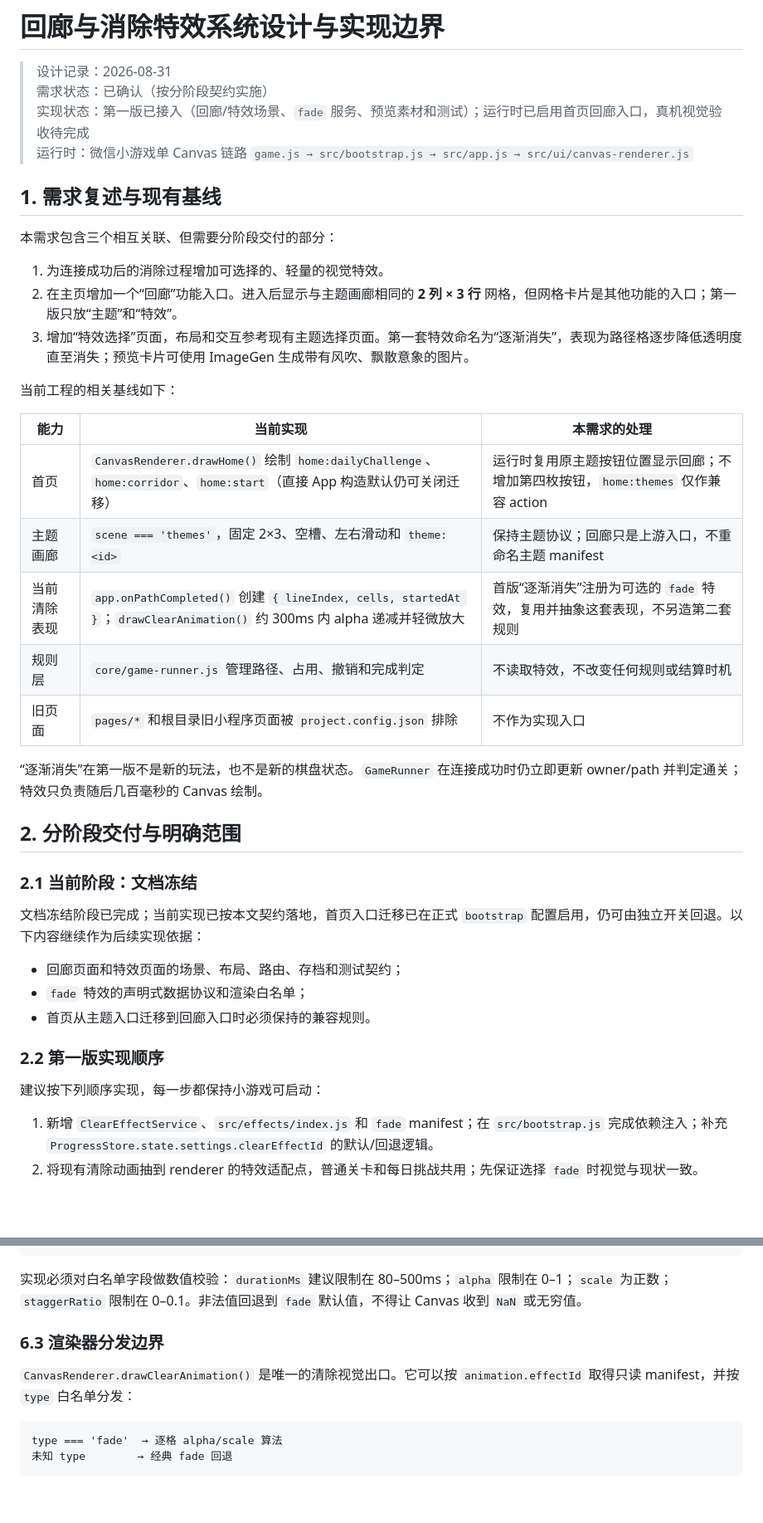
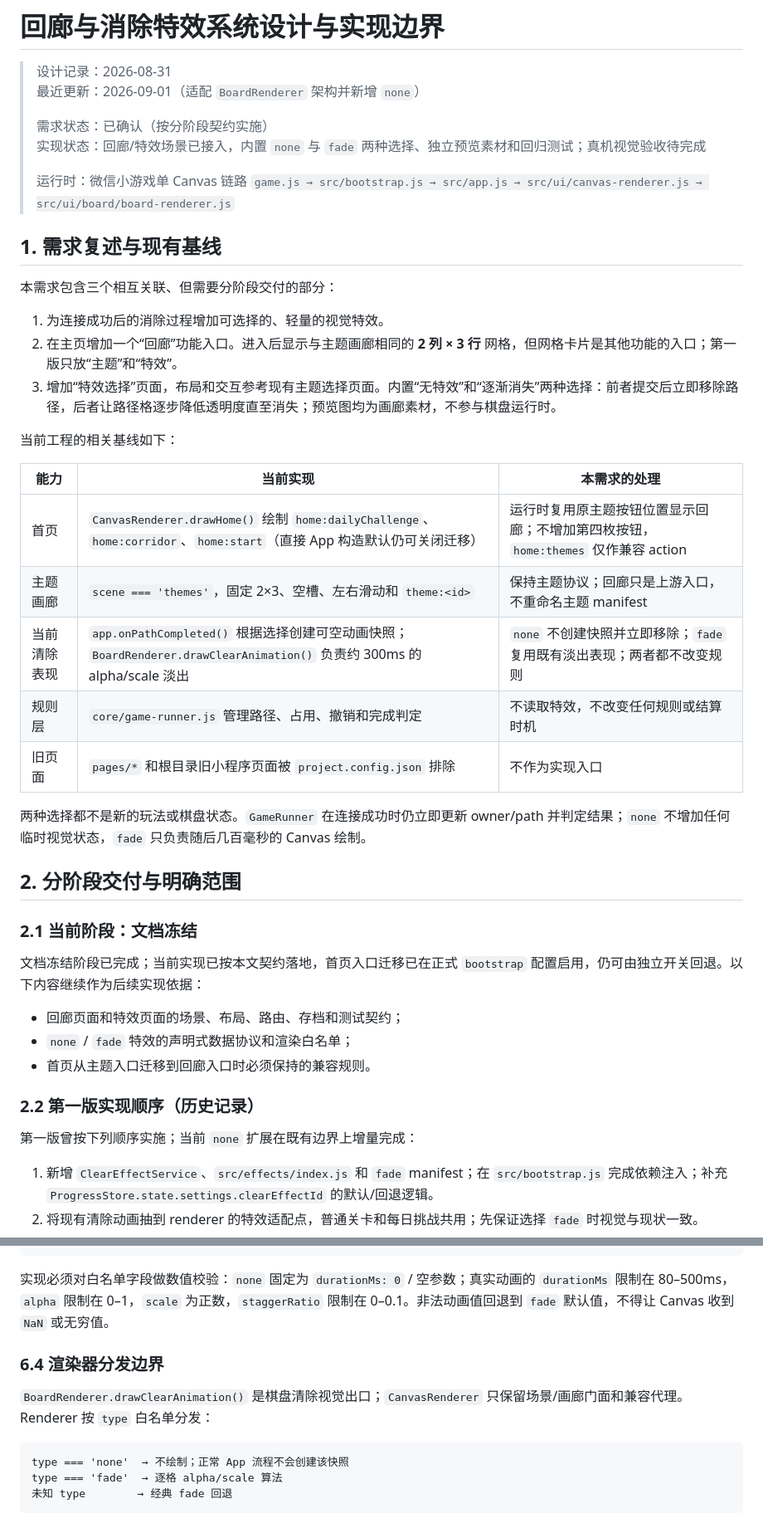
Before and after one commit to godwhere/ClearedMiniProgram, a Markdown page: docs/corridor-and-clear-effects.md, 2 parts joined by grey strips. Shown at 83% size. Rendered like a GitHub page; blank space fills up the shorter version.

```diff
--- a/docs/corridor-and-clear-effects.md
+++ b/docs/corridor-and-clear-effects.md
@@ -1,9 +1,12 @@
 # 回廊与消除特效系统设计与实现边界
 
 > 设计记录：2026-08-31
+> 最近更新：2026-09-01（适配 `BoardRenderer` 架构并新增 `none`）
+>
 > 需求状态：已确认（按分阶段契约实施）
-> 实现状态：第一版已接入（回廊/特效场景、`fade` 服务、预览素材和测试）；运行时已启用首页回廊入口，真机视觉验收待完成
-> 运行时：微信小游戏单 Canvas 链路 `game.js → src/bootstrap.js → src/app.js → src/ui/canvas-renderer.js`
+> 实现状态：回廊/特效场景已接入，内置 `none` 与 `fade` 两种选择、独立预览素材和回归测试；真机视觉验收待完成
+>
+> 运行时：微信小游戏单 Canvas 链路 `game.js → src/bootstrap.js → src/app.js → src/ui/canvas-renderer.js → src/ui/board/board-renderer.js`
 
 ## 1. 需求复述与现有基线
 
@@ -11,7 +14,7 @@
 
 1. 为连接成功后的消除过程增加可选择的、轻量的视觉特效。
 2. 在主页增加一个“回廊”功能入口。进入后显示与主题画廊相同的 **2 列 × 3 行** 网格，但网格卡片是其他功能的入口；第一版只放“主题”和“特效”。
-3. 增加“特效选择”页面，布局和交互参考现有主题选择页面。第一套特效命名为“逐渐消失”，表现为路径格逐步降低透明度直至消失；预览卡片可使用 ImageGen 生成带有风吹、飘散意象的图片。
+3. 增加“特效选择”页面，布局和交互参考现有主题选择页面。内置“无特效”和“逐渐消失”两种选择：前者提交后立即移除路径，后者让路径格逐步降低透明度直至消失；预览图均为画廊素材，不参与棋盘运行时。
 
 当前工程的相关基线如下：
 
@@ -19,11 +22,11 @@
 | --- | --- | --- |
 | 首页 | `CanvasRenderer.drawHome()` 绘制 `home:dailyChallenge`、`home:corridor`、`home:start`（直接 App 构造默认仍可关闭迁移） | 运行时复用原主题按钮位置显示回廊；不增加第四枚按钮，`home:themes` 仅作兼容 action |
 | 主题画廊 | `scene === 'themes'`，固定 2×3、空槽、左右滑动和 `theme:<id>` | 保持主题协议；回廊只是上游入口，不重命名主题 manifest |
-| 当前清除表现 | `app.onPathCompleted()` 创建 `{ lineIndex, cells, startedAt }`；`drawClearAnimation()` 约 300ms 内 alpha 递减并轻微放大 | 首版“逐渐消失”注册为可选的 `fade` 特效，复用并抽象这套表现，不另造第二套规则 |
+| 当前清除表现 | `app.onPathCompleted()` 根据选择创建可空动画快照；`BoardRenderer.drawClearAnimation()` 负责约 300ms 的 alpha/scale 淡出 | `none` 不创建快照并立即移除；`fade` 复用既有淡出表现；两者都不改变规则 |
 | 规则层 | `core/game-runner.js` 管理路径、占用、撤销和完成判定 | 不读取特效，不改变任何规则或结算时机 |
 | 旧页面 | `pages/*` 和根目录旧小程序页面被 `project.config.json` 排除 | 不作为实现入口 |
 
-“逐渐消失”在第一版不是新的玩法，也不是新的棋盘状态。`GameRunner` 在连接成功时仍立即更新 owner/path 并判定通关；特效只负责随后几百毫秒的 Canvas 绘制。
+两种选择都不是新的玩法或棋盘状态。`GameRunner` 在连接成功时仍立即更新 owner/path 并判定结果；`none` 不增加任何临时视觉状态，`fade` 只负责随后几百毫秒的 Canvas 绘制。
 
 ## 2. 分阶段交付与明确范围
 
@@ -32,12 +35,12 @@
 文档冻结阶段已完成；当前实现已按本文契约落地，首页入口迁移已在正式 `bootstrap` 配置启用，仍可由独立开关回退。以下内容继续作为后续实现依据：
 
 - 回廊页面和特效页面的场景、布局、路由、存档和测试契约；
-- `fade` 特效的声明式数据协议和渲染白名单；
+- `none` / `fade` 特效的声明式数据协议和渲染白名单；
 - 首页从主题入口迁移到回廊入口时必须保持的兼容规则。
 
-### 2.2 第一版实现顺序
+### 2.2 第一版实现顺序（历史记录）
 
-建议按下列顺序实现，每一步都保持小游戏可启动：
+第一版曾按下列顺序实施；当前 `none` 扩展在既有边界上增量完成：
 
 1. 新增 `ClearEffectService`、`src/effects/index.js` 和 `fade` manifest；在 `src/bootstrap.js` 完成依赖注入；补充 `ProgressStore.state.settings.clearEffectId` 的默认/回退逻辑。
 2. 将现有清除动画抽到 renderer 的特效适配点，普通关卡和每日挑战共用；先保证选择 `fade` 时视觉与现状一致。
@@ -243,13 +263,14 @@ animation.durationMs（已快照）
 }
 ~~~
 
-实现必须对白名单字段做数值校验：`durationMs` 建议限制在 80–500ms；`alpha` 限制在 0–1；`scale` 为正数；`staggerRatio` 限制在 0–0.1。非法值回退到 `fade` 默认值，不得让 Canvas 收到 `NaN` 或无穷值。
+实现必须对白名单字段做数值校验：`none` 固定为 `durationMs: 0` / 空参数；真实动画的 `durationMs` 限制在 80–500ms，`alpha` 限制在 0–1，`scale` 为正数，`staggerRatio` 限制在 0–0.1。非法动画值回退到 `fade` 默认值，不得让 Canvas 收到 `NaN` 或无穷值。
 
-### 6.3 渲染器分发边界
+### 6.4 渲染器分发边界
 
-`CanvasRenderer.drawClearAnimation()` 是唯一的清除视觉出口。它可以按 `animation.effectId` 取得只读 manifest，并按 `type` 白名单分发：
+`BoardRenderer.drawClearAnimation()` 是棋盘清除视觉出口；`CanvasRenderer` 只保留场景/画廊门面和兼容代理。Renderer 按 `type` 白名单分发：
 
 ~~~text
+type === 'none'  → 不绘制；正常 App 流程不会创建该快照
 type === 'fade'  → 逐格 alpha/scale 算法
 未知 type        → 经典 fade 回退
 ~~~
```
Also changed, not shown: other parts of docs/corridor-and-clear-effects.md (+55 -29 lines), README.md (+8 -6 lines), assets/effects/none/preview.png (added), 14 other files.
